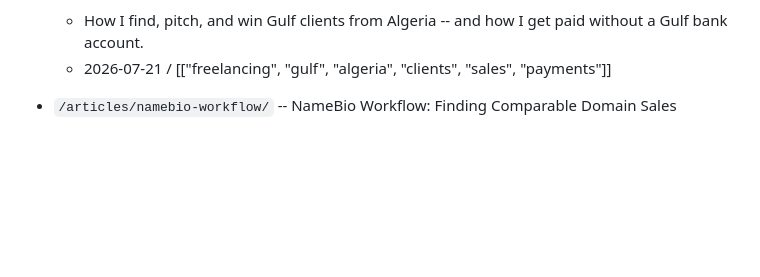
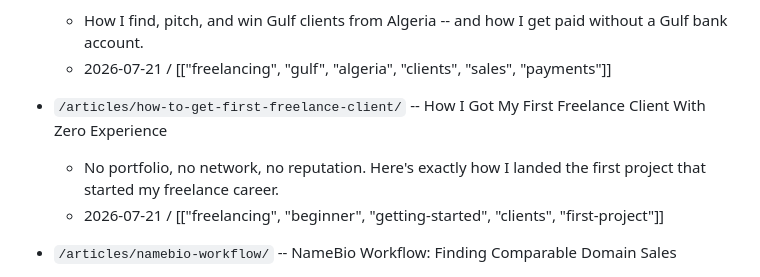
Before and after one commit to atheerium/atheerium.github.io, a Markdown page: INDEX.md, the part around the change. GitHub-like rendering; blank space fills up the shorter version.

Commit message:
Article: First Freelance Client Zero Experience

```diff
--- a/INDEX.md
+++ b/INDEX.md
@@ -121,6 +121,10 @@
 - `/articles/gulf-clients-from-algeria/` -- Freelancing for Gulf Clients From Algeria -- The Complete Playbook
   - How I find, pitch, and win Gulf clients from Algeria -- and how I get paid without a Gulf bank account.
   - 2026-07-21 / [["freelancing", "gulf", "algeria", "clients", "sales", "payments"]]
+
+- `/articles/how-to-get-first-freelance-client/` -- How I Got My First Freelance Client With Zero Experience
+  - No portfolio, no network, no reputation. Here's exactly how I landed the first project that started my freelance career.
+  - 2026-07-21 / [["freelancing", "beginner", "getting-started", "clients", "first-project"]]
 
 - `/articles/namebio-workflow/` -- NameBio Workflow: Finding Comparable Domain Sales
   - How I use a 19,000-record domain sales database to price domains and spot market patterns.
```
Also changed, not shown: 1 other file.
